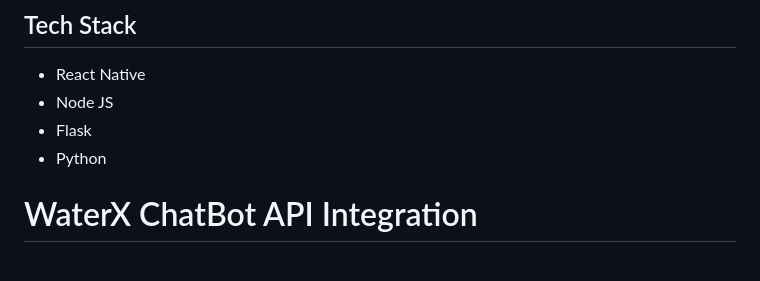
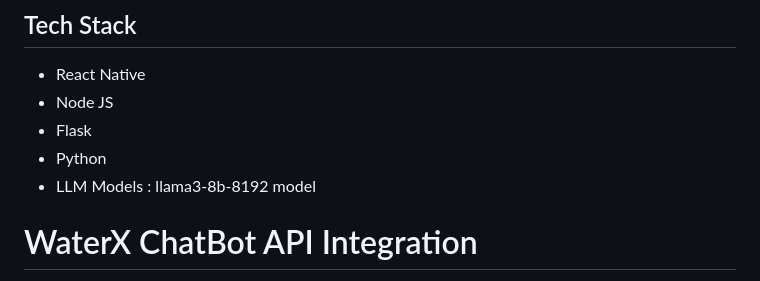
Before and after one commit to chuadharysagar/WaterX_oneAPI_kpr_hack, a Markdown page: README.md, the part around the change. GitHub-like rendering.

```diff
--- a/README.md
+++ b/README.md
@@ -35,6 +35,7 @@ https://www.canva.com/design/DAGSh6PKhxg/mhgW70EmbJaT8Opy0hXySg/edit?utm_content
 - Node JS
 - Flask
 - Python
+- LLM Models : llama3-8b-8192 model
 
 
 # WaterX ChatBot API Integration
```
